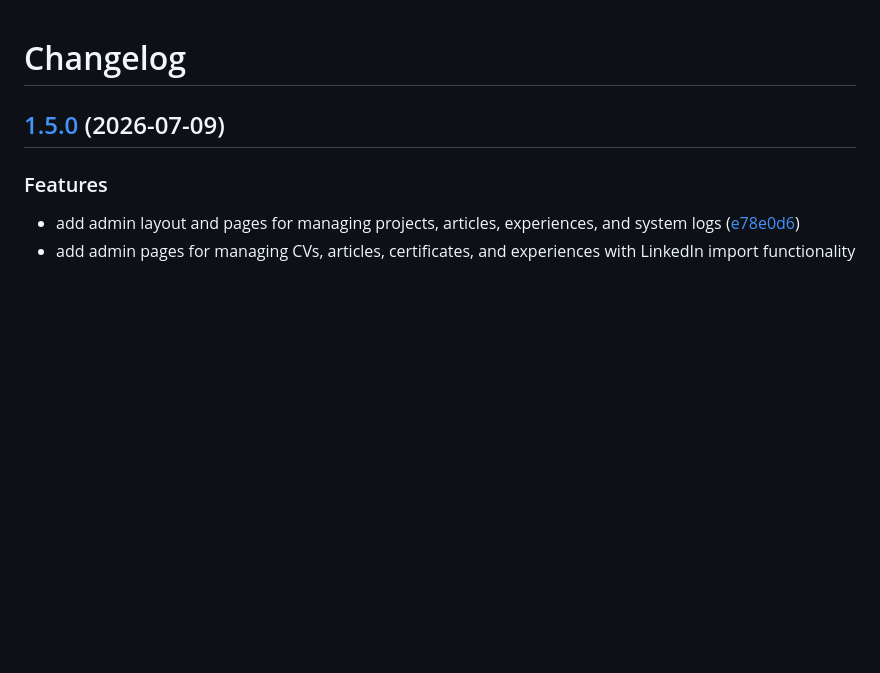
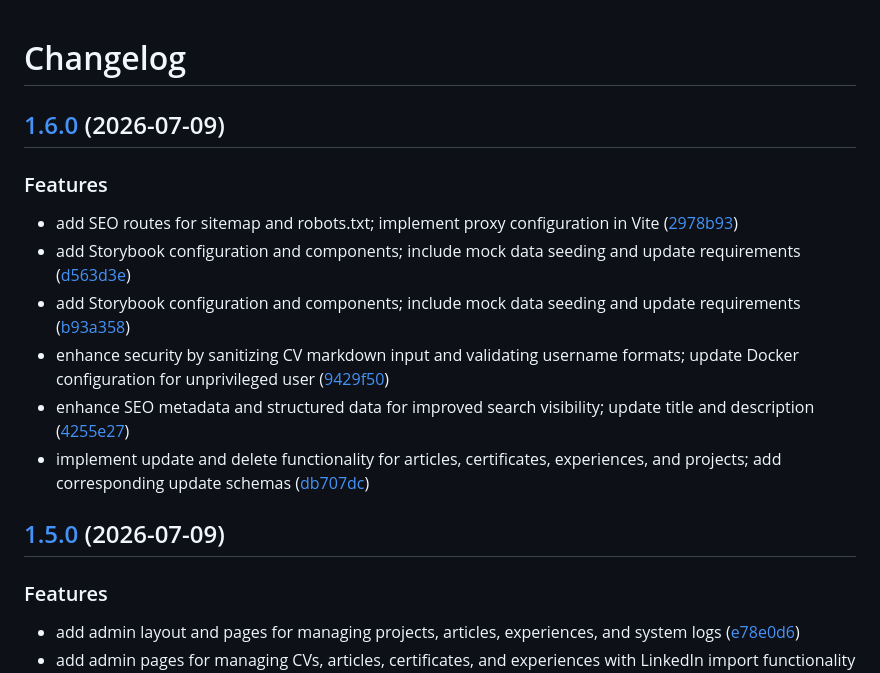
Before and after one commit to AtaCanYmc/ResuMesh, a Markdown page: CHANGELOG.md, the part around the change. GitHub-like rendering; blank space fills up the shorter version.

Commit message:
chore(main): release 1.6.0

```diff
--- a/CHANGELOG.md
+++ b/CHANGELOG.md
@@ -1,4 +1,16 @@
 # Changelog
+
+## [1.6.0](https://github.com/AtaCanYmc/ResuMesh/compare/v1.5.0...v1.6.0) (2026-07-09)
+
+
+### Features
+
+* add SEO routes for sitemap and robots.txt; implement proxy configuration in Vite ([2978b93](https://github.com/AtaCanYmc/ResuMesh/commit/2978b931b3007d8fdec6d933939f492bf42263ab))
+* add Storybook configuration and components; include mock data seeding and update requirements ([d563d3e](https://github.com/AtaCanYmc/ResuMesh/commit/d563d3ecacb310584a2accfa7e3e1d767f3f5713))
+* add Storybook configuration and components; include mock data seeding and update requirements ([b93a358](https://github.com/AtaCanYmc/ResuMesh/commit/b93a35843ff9dfb15ea1e789a13e244f0ded2659))
+* enhance security by sanitizing CV markdown input and validating username formats; update Docker configuration for unprivileged user ([9429f50](https://github.com/AtaCanYmc/ResuMesh/commit/9429f50febda302c674691ef935613b0446e33f2))
+* enhance SEO metadata and structured data for improved search visibility; update title and description ([4255e27](https://github.com/AtaCanYmc/ResuMesh/commit/4255e27c0d94ab3a8f630e68eb58908c448c0753))
+* implement update and delete functionality for articles, certificates, experiences, and projects; add corresponding update schemas ([db707dc](https://github.com/AtaCanYmc/ResuMesh/commit/db707dc6d5685675d92daeee15fae21d7355dd8a))
 
 ## [1.5.0](https://github.com/AtaCanYmc/ResuMesh/compare/v1.4.0...v1.5.0) (2026-07-09)
 
```
